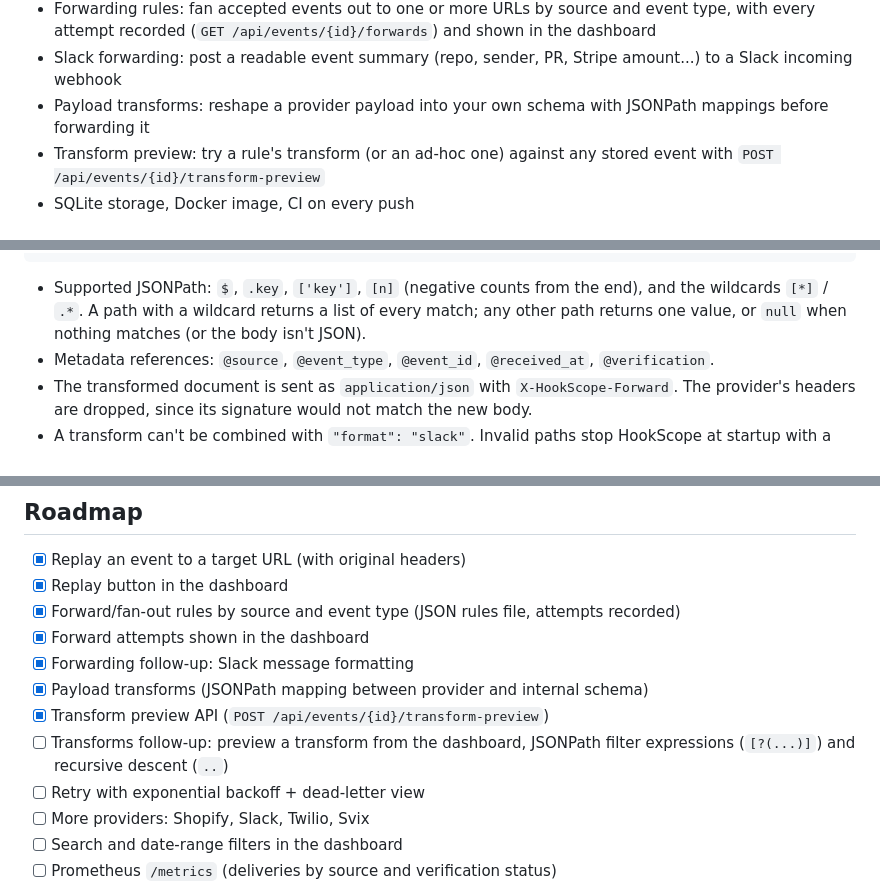
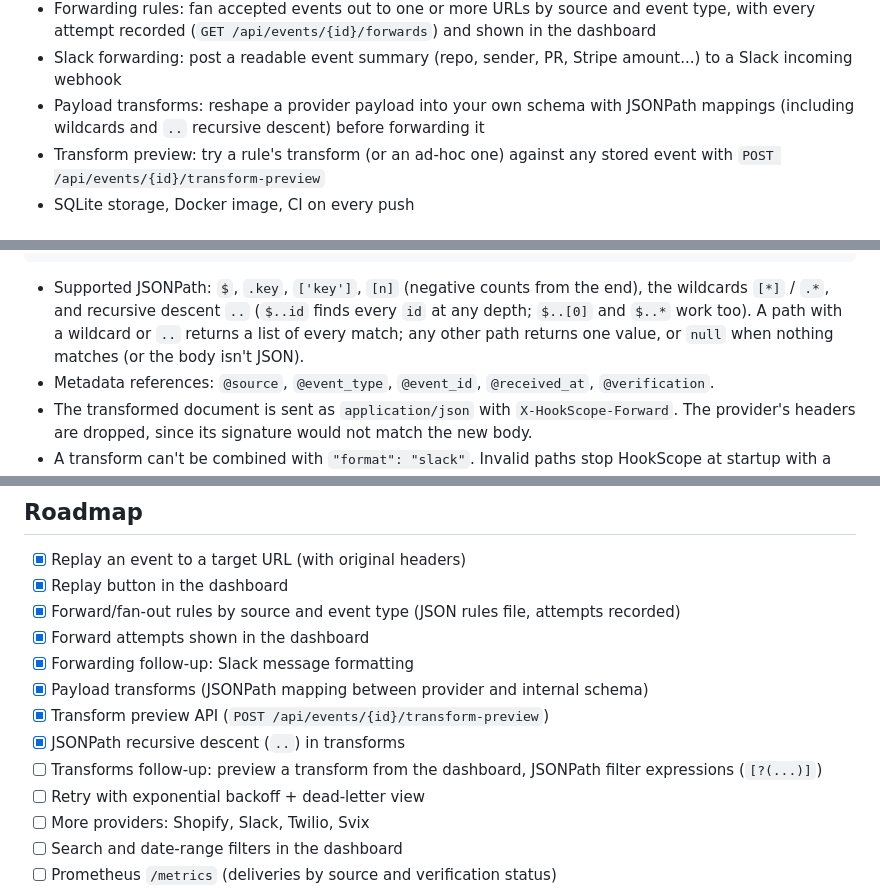
Before and after one commit to chinmaya-chhatre/Coding_repo, a Markdown page: README.md, 3 parts joined by grey strips. GitHub-like rendering.

Commit message:
Document recursive descent in transforms and update roadmap

````diff
--- a/README.md
+++ b/README.md
@@ -27,7 +27,7 @@ a replayed request. HookScope makes each of those visible.
 - Slack forwarding: post a readable event summary (repo, sender, PR, Stripe amount...) to a
   Slack incoming webhook
 - Payload transforms: reshape a provider payload into your own schema with JSONPath mappings
-  before forwarding it
+  (including wildcards and `..` recursive descent) before forwarding it
 - Transform preview: try a rule's transform (or an ad-hoc one) against any stored event
   with `POST /api/events/{id}/transform-preview`
 - SQLite storage, Docker image, CI on every push
@@ -136,9 +136,11 @@ event metadata, or a nested object:
  }}
 ```
 
-- Supported JSONPath: `$`, `.key`, `['key']`, `[n]` (negative counts from the end), and the
-  wildcards `[*]` / `.*`. A path with a wildcard returns a list of every match; any other
-  path returns one value, or `null` when nothing matches (or the body isn't JSON).
+- Supported JSONPath: `$`, `.key`, `['key']`, `[n]` (negative counts from the end), the
+  wildcards `[*]` / `.*`, and recursive descent `..` (`$..id` finds every `id` at any depth;
+  `$..[0]` and `$..*` work too). A path with a wildcard or `..` returns a list of every
+  match; any other path returns one value, or `null` when nothing matches (or the body
+  isn't JSON).
 - Metadata references: `@source`, `@event_type`, `@event_id`, `@received_at`, `@verification`.
 - The transformed document is sent as `application/json` with `X-HookScope-Forward`. The
   provider's headers are dropped, since its signature would not match the new body.
@@ -212,8 +214,9 @@ ruff check . && pytest -q
 - [x] Forwarding follow-up: Slack message formatting
 - [x] Payload transforms (JSONPath mapping between provider and internal schema)
 - [x] Transform preview API (`POST /api/events/{id}/transform-preview`)
+- [x] JSONPath recursive descent (`..`) in transforms
 - [ ] Transforms follow-up: preview a transform from the dashboard,
-  JSONPath filter expressions (`[?(...)]`) and recursive descent (`..`)
+  JSONPath filter expressions (`[?(...)]`)
 - [ ] Retry with exponential backoff + dead-letter view
 - [ ] More providers: Shopify, Slack, Twilio, Svix
 - [ ] Search and date-range filters in the dashboard
````
